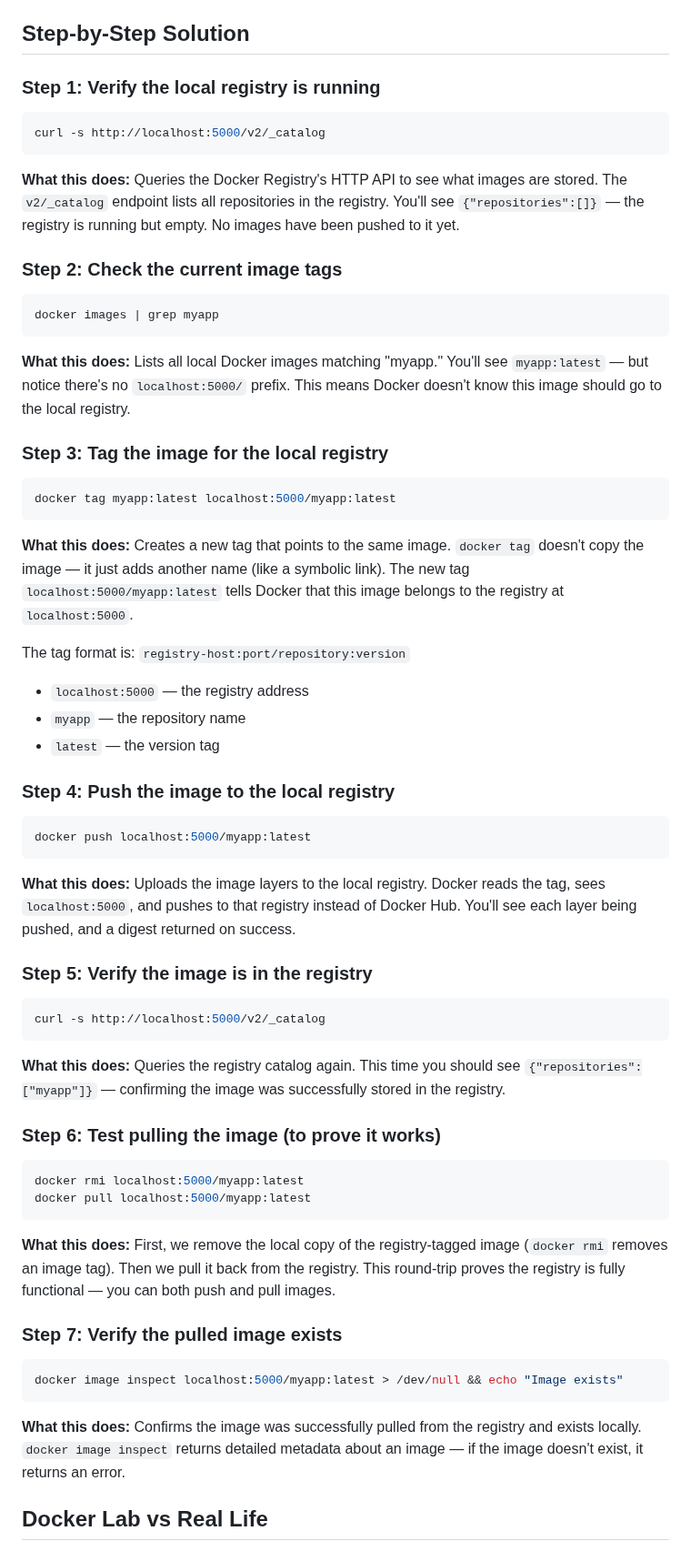
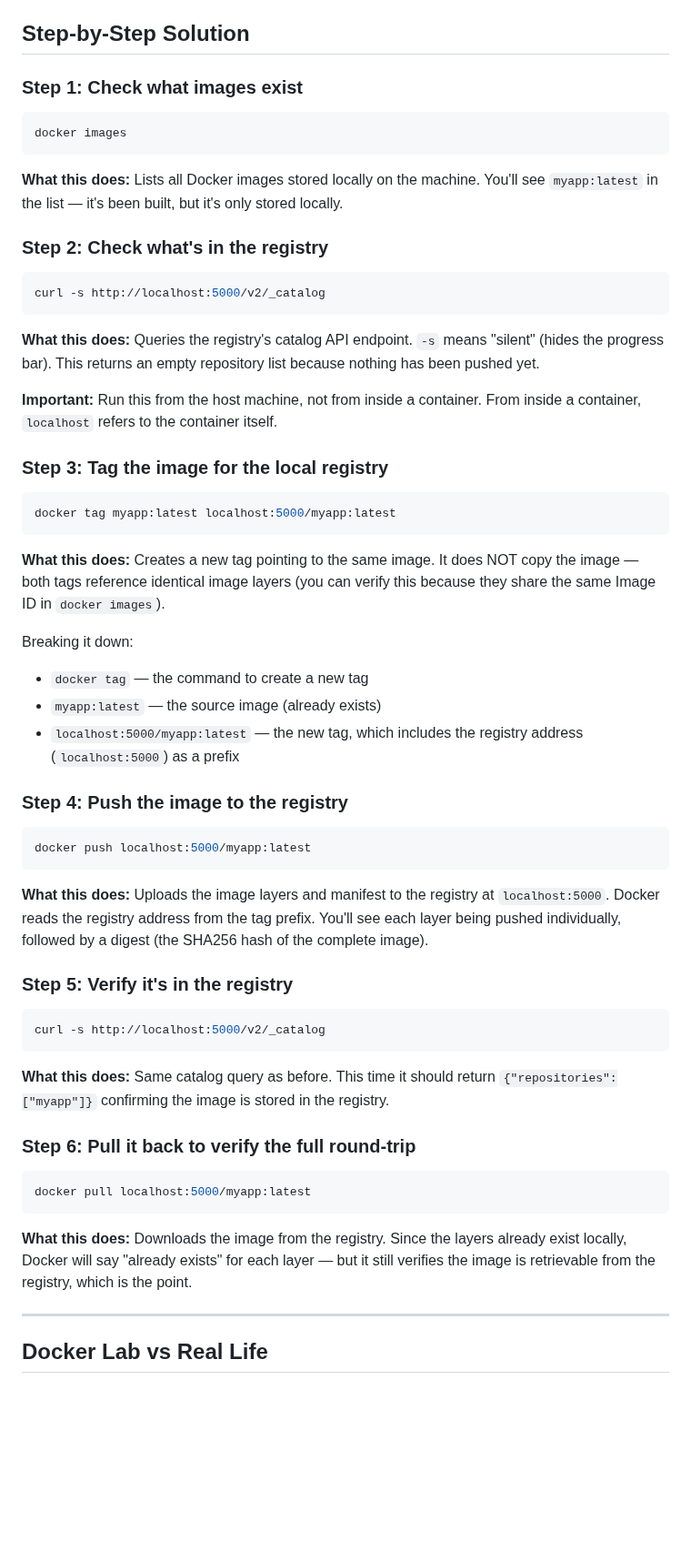
Before and after one commit to engsnayl/cloud-engineer-labs, a Markdown page: linux-labs/lab-037-registry-push-pull/SOLUTION.md, the part around one of its changes. Shown at 91% size. GitHub-like rendering; blank space fills up the shorter version.

````diff
--- a/linux-labs/lab-037-registry-push-pull/SOLUTION.md
+++ b/linux-labs/lab-037-registry-push-pull/SOLUTION.md
@@ -18,21 +115,23 @@ When you can't push an image to a registry, an experienced engineer checks:
 
 ## Step-by-Step Solution
 
-### Step 1: Verify the local registry is running
+### Step 1: Check what images exist
+
+```bash
+docker images
+```
+
+**What this does:** Lists all Docker images stored locally on the machine. You'll see `myapp:latest` in the list — it's been built, but it's only stored locally.
+
+### Step 2: Check what's in the registry
 
 ```bash
 curl -s http://localhost:5000/v2/_catalog
 ```
 
-**What this does:** Queries the Docker Registry's HTTP API to see what images are stored. The `v2/_catalog` endpoint lists all repositories in the registry. You'll see `{"repositories":[]}` — the registry is running but empty. No images have been pushed to it yet.
+**What this does:** Queries the registry's catalog API endpoint. `-s` means "silent" (hides the progress bar). This returns an empty repository list because nothing has been pushed yet.
 
-### Step 2: Check the current image tags
-
-```bash
-docker images | grep myapp
-```
-
-**What this does:** Lists all local Docker images matching "myapp." You'll see `myapp:latest` — but notice there's no `localhost:5000/` prefix. This means Docker doesn't know this image should go to the local registry.
+**Important:** Run this from the host machine, not from inside a container. From inside a container, `localhost` refers to the container itself.
 
 ### Step 3: Tag the image for the local registry
 
@@ -40,45 +139,38 @@ docker images | grep myapp
 docker tag myapp:latest localhost:5000/myapp:latest
 ```
 
-**What this does:** Creates a new tag that points to the same image. `docker tag` doesn't copy the image — it just adds another name (like a symbolic link). The new tag `localhost:5000/myapp:latest` tells Docker that this image belongs to the registry at `localhost:5000`.
+**What this does:** Creates a new tag pointing to the same image. It does NOT copy the image — both tags reference identical image layers (you can verify this because they share the same Image ID in `docker images`).
 
-The tag format is: `registry-host:port/repository:version`
-- `localhost:5000` — the registry address
-- `myapp` — the repository name
-- `latest` — the version tag
+Breaking it down:
+- `docker tag` — the command to create a new tag
+- `myapp:latest` — the source image (already exists)
+- `localhost:5000/myapp:latest` — the new tag, which includes the registry address (`localhost:5000`) as a prefix
 
-### Step 4: Push the image to the local registry
+### Step 4: Push the image to the registry
 
 ```bash
 docker push localhost:5000/myapp:latest
 ```
 
-**What this does:** Uploads the image layers to the local registry. Docker reads the tag, sees `localhost:5000`, and pushes to that registry instead of Docker Hub. You'll see each layer being pushed, and a digest returned on success.
+**What this does:** Uploads the image layers and manifest to the registry at `localhost:5000`. Docker reads the registry address from the tag prefix. You'll see each layer being pushed individually, followed by a digest (the SHA256 hash of the complete image).
 
-### Step 5: Verify the image is in the registry
+### Step 5: Verify it's in the registry
 
 ```bash
 curl -s http://localhost:5000/v2/_catalog
 ```
 
-**What this does:** Queries the registry catalog again. This time you should see `{"repositories":["myapp"]}` — confirming the image was successfully stored in the registry.
+**What this does:** Same catalog query as before. This time it should return `{"repositories":["myapp"]}` confirming the image is stored in the registry.
 
-### Step 6: Test pulling the image (to prove it works)
+### Step 6: Pull it back to verify the full round-trip
 
 ```bash
-docker rmi localhost:5000/myapp:latest
 docker pull localhost:5000/myapp:latest
 ```
 
-**What this does:** First, we remove the local copy of the registry-tagged image (`docker rmi` removes an image tag). Then we pull it back from the registry. This round-trip proves the registry is fully functional — you can both push and pull images.
+**What this does:** Downloads the image from the registry. Since the layers already exist locally, Docker will say "already exists" for each layer — but it still verifies the image is retrievable from the registry, which is the point.
 
-### Step 7: Verify the pulled image exists
-
-```bash
-docker image inspect localhost:5000/myapp:latest > /dev/null && echo "Image exists"
-```
-
-**What this does:** Confirms the image was successfully pulled from the registry and exists locally. `docker image inspect` returns detailed metadata about an image — if the image doesn't exist, it returns an error.
+---
 
 ## Docker Lab vs Real Life
 
````
Also changed, not shown: other parts of linux-labs/lab-037-registry-push-pull/SOLUTION.md (+125 -24 lines).
